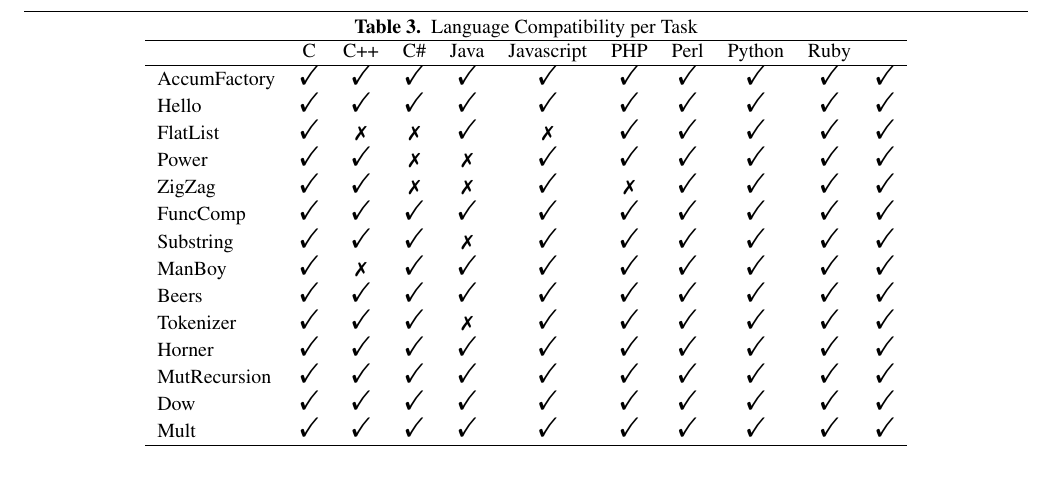
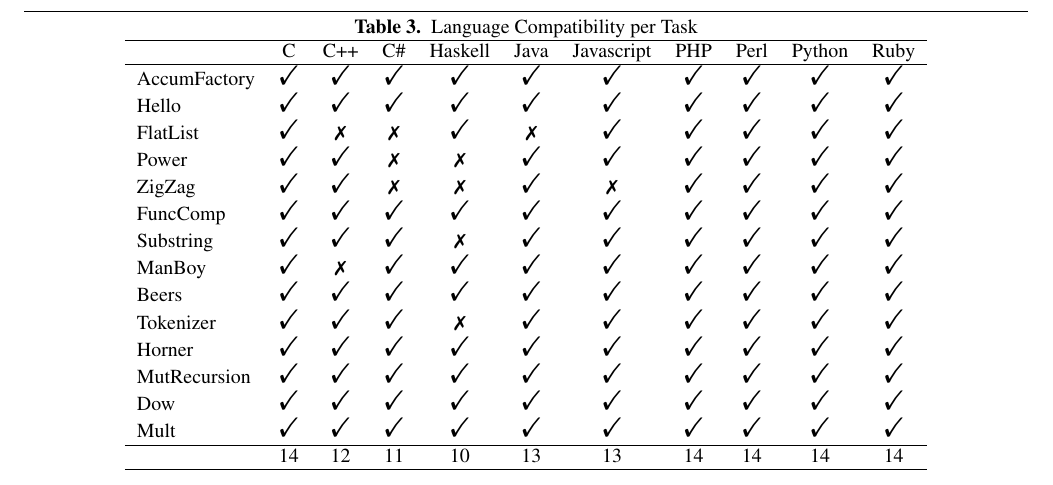
Before and after one commit to bkarak/fuzzer-fat-fingers, a LaTeX paper (pub/fuzzer.tex): part of page 3 of 3, cut so that both start at the same text. Compiled offline with pdfLaTeX; a missing font is replaced by an installed copy or a similar font.

Commit message:
added language per task

```diff
--- a/pub/fuzzer.tex
+++ b/pub/fuzzer.tex
@@ -146,7 +146,7 @@ We measure:
 \label{tbl:lang-}
 \begin{tabular}{l c c c c c c c c c c}
  \hline
- & C & C++ & C\# & Java & Javascript & PHP & Perl & Python & Ruby\\
+ & C & C++ & C\# & Haskell & Java & Javascript & PHP & Perl & Python & Ruby\\
 \hline
 AccumFactory & \Checkmark & \Checkmark & \Checkmark & \Checkmark & \Checkmark & \Checkmark & \Checkmark & \Checkmark & \Checkmark & \Checkmark \\
 Hello & \Checkmark & \Checkmark & \Checkmark & \Checkmark & \Checkmark & \Checkmark & \Checkmark & \Checkmark & \Checkmark & \Checkmark \\
@@ -162,6 +162,8 @@ Horner & \Checkmark & \Checkmark & \Checkmark & \Checkmark & \Checkmark & \Check
 MutRecursion & \Checkmark & \Checkmark & \Checkmark & \Checkmark & \Checkmark & \Checkmark & \Checkmark & \Checkmark & \Checkmark & \Checkmark \\
 Dow & \Checkmark & \Checkmark & \Checkmark & \Checkmark & \Checkmark & \Checkmark & \Checkmark & \Checkmark & \Checkmark & \Checkmark \\
 Mult & \Checkmark & \Checkmark & \Checkmark & \Checkmark & \Checkmark & \Checkmark & \Checkmark & \Checkmark & \Checkmark & \Checkmark \\
+\hline
+ & 14 & 12 & 11 & 10 & 13 & 13 & 14 & 14 & 14 & 14 \\
 \hline
 \end{tabular}
 \end{center}
```
Also changed, not shown: 1 other file.
